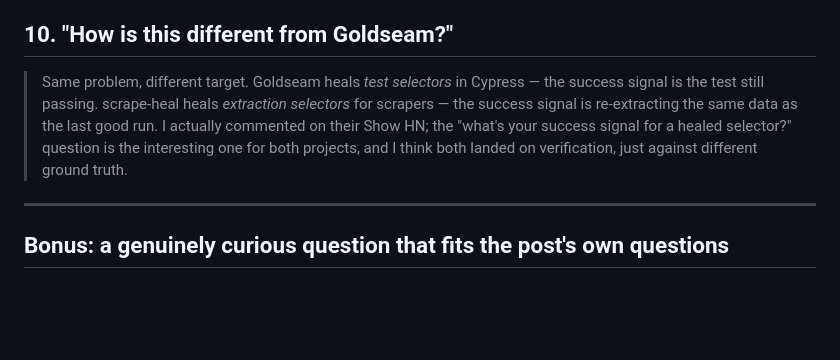
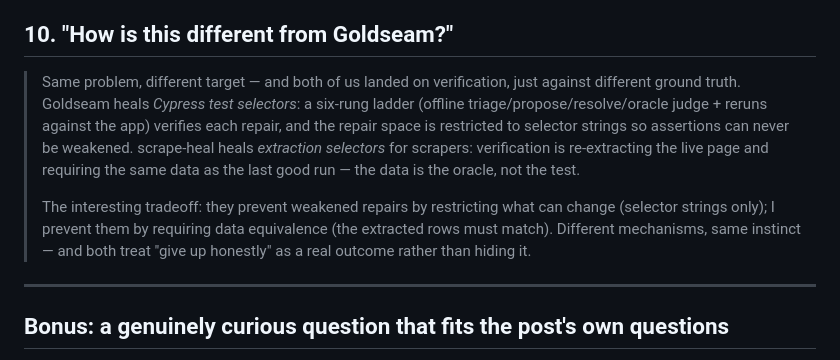
Before and after one commit to Swastikbhat-lab/scrape-heal, a Markdown page: marketing/show-hn-replies.md, the part around the change. Rendered like a GitHub page; blank space fills up the shorter version.

```diff
--- a/marketing/show-hn-replies.md
+++ b/marketing/show-hn-replies.md
@@ -111,13 +111,20 @@ Track who replied and what they asked in `marketing/outreach-tracker.md`
 
 ## 10. "How is this different from Goldseam?"
 
-> Same problem, different target. Goldseam heals *test selectors* in Cypress —
-> the success signal is the test still passing. scrape-heal heals *extraction
-> selectors* for scrapers — the success signal is re-extracting the same data
-> as the last good run. I actually commented on their Show HN; the "what's your
-> success signal for a healed selector?" question is the interesting one for
-> both projects, and I think both landed on verification, just against
-> different ground truth.
+> Same problem, different target — and both of us landed on verification, just
+> against different ground truth. Goldseam heals *Cypress test selectors*: a
+> six-rung ladder (offline triage/propose/resolve/oracle judge + reruns
+> against the app) verifies each repair, and the repair space is restricted to
+> selector strings so assertions can never be weakened. scrape-heal heals
+> *extraction selectors* for scrapers: verification is re-extracting the live
+> page and requiring the same data as the last good run — the data is the
+> oracle, not the test.
+>
+> The interesting tradeoff: they prevent weakened repairs by restricting what
+> can change (selector strings only); I prevent them by requiring data
+> equivalence (the extracted rows must match). Different mechanisms, same
+> instinct — and both treat "give up honestly" as a real outcome rather than
+> hiding it.
 
 ---
 
```
Also changed, not shown: marketing/ten-user-move.md (+43 -17 lines).
